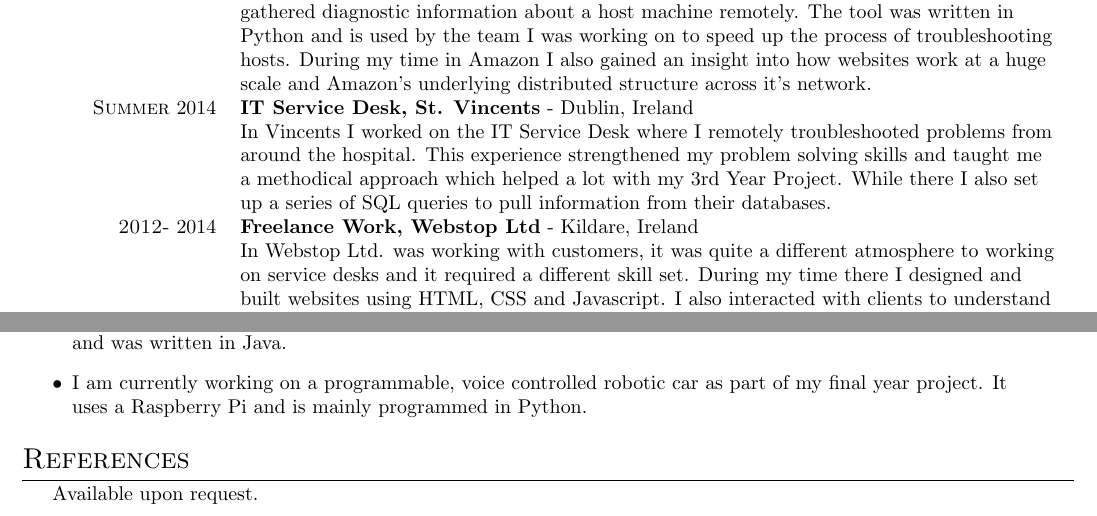
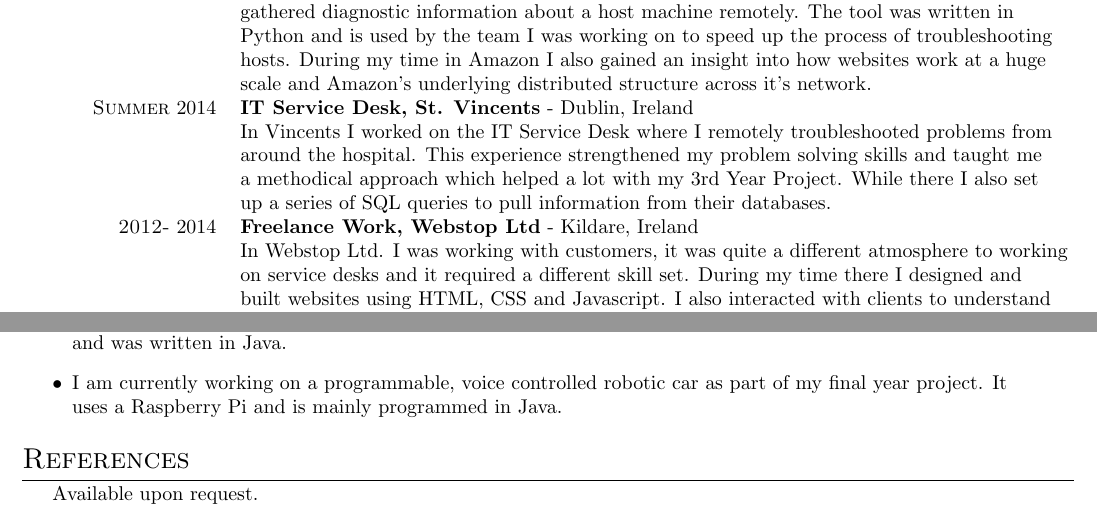
Before and after one commit to Araic/hello-world, a LaTeX CV (cv.tex): two parts of the page, joined at a grey line, cut so that both start at the same text. Compiled offline with pdfLaTeX.

Commit message:
Update cv.tex

```diff
--- a/cv.tex
+++ b/cv.tex
@@ -44,7 +44,7 @@ I am in final year of Computer Applications in DCU. I love technology and I am p
 & a methodical approach which helped a lot with my 3rd Year Project. While there I also set\\
 & up a series of SQL queries to pull information from their databases. \\
 \textsc{2012-} 2014 & \textbf{Freelance Work, Webstop Ltd} - Kildare, Ireland\\
-& In Webstop Ltd. was working with customers, it was quite a different atmosphere to working\\
+& In Webstop Ltd. I was working with customers, it was quite a different atmosphere to working\\
 & on service desks and it required a different skill set. During my time there I designed and \\
 & built websites using HTML, CSS and Javascript. I also interacted with clients to understand\\
 & what they needed on their sites and helped them to finalise the layout.\\
@@ -65,7 +65,7 @@ I am in final year of Computer Applications in DCU. I love technology and I am p
   \item In 3rd year of DCU I worked with a classmate to develop a chess style game that used pathfinding algorithms \\
   and was written in Java.
   \item I am currently working on a programmable, voice controlled robotic car as part of my final year project. It \\
-  uses a Raspberry Pi and is mainly programmed in Python.\end{itemize}
+  uses a Raspberry Pi and is mainly programmed in Java.\end{itemize}
 \section{References}
 Available upon request.
 \end{document}
```
